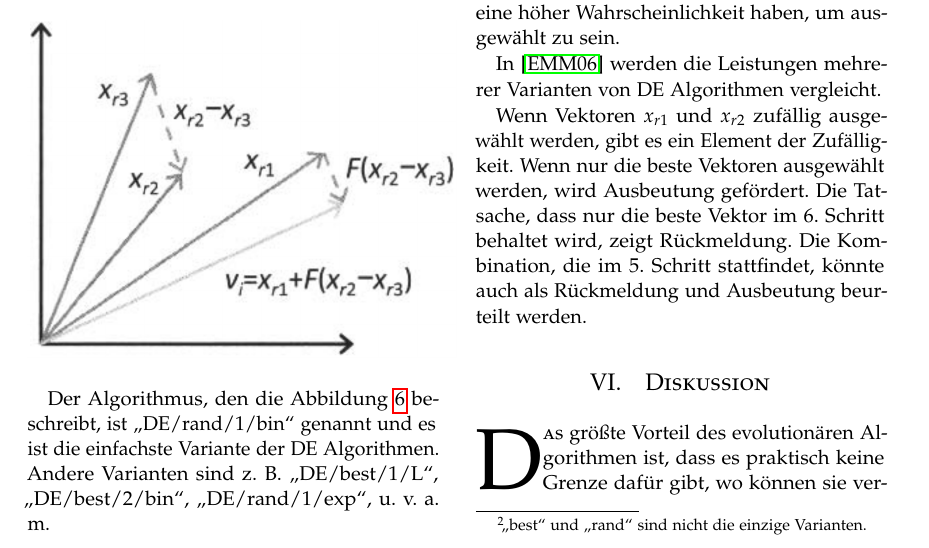
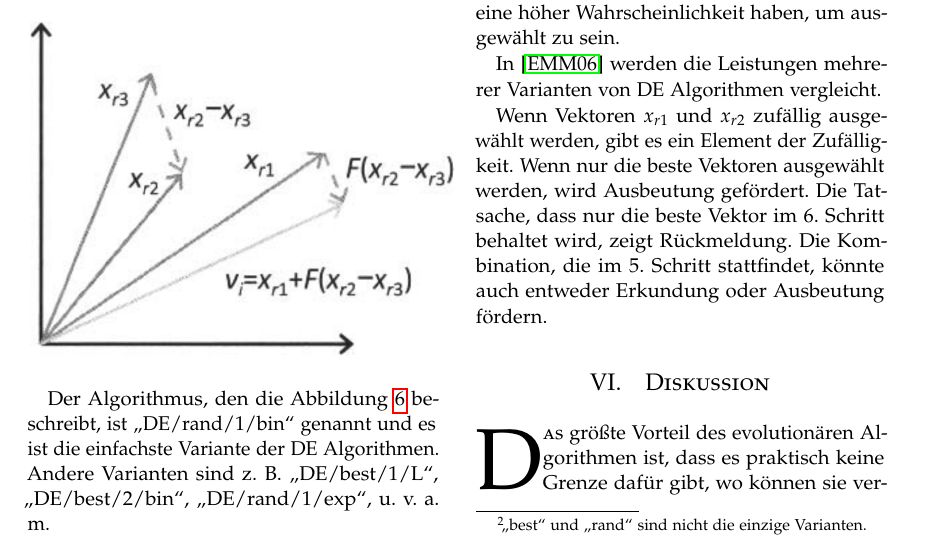
Before and after one commit to freddieRv/evolutive_algorithms_paper, a LaTeX paper (paper/evolutive_algorithms.tex): part of page 6 of 9, cut so that both start at the same text. Compiled offline with pdfLaTeX.

Commit message:
small change to DE Analysis

```diff
--- a/paper/evolutive_algorithms.tex
+++ b/paper/evolutive_algorithms.tex
@@ -292,7 +292,7 @@ Der Algorithmus, den die Abbildung \ref{fig:de_pseudo} beschreibt, ist \enquote{
 Jedes Teil dieser Namen bezieht sich auf die Verfahren, die für bestimmte Schritte der DE Algorithmen verwendet werden.\par
 Zum Beispiel der \enquote{rand/best}-Teil\footnote{\enquote{best} und \enquote{rand} sind nicht die einzige Varianten.} beschreibt wie Vektoren $x_{r1}$ und $x_{r2}$ im 2. Schritt ausgewählt werden. \enquote{rand} bedeutet, dass die Vektoren zufälligerweise ausgewählt werden, während \enquote{best} heißt, dass die beste Vektoren eine höher Wahrscheinlichkeit haben, um ausgewählt zu sein.\par
 In \cite{love_u_mex} werden die Leistungen mehrerer Varianten von DE Algorithmen vergleicht.\par
-Wenn Vektoren $x_{r1}$ und $x_{r2}$ zufällig ausgewählt werden, gibt es ein Element der Zufälligkeit. Wenn nur die beste Vektoren ausgewählt werden, wird Ausbeutung gefördert. Die Tatsache, dass nur die beste Vektor im 6. Schritt behaltet wird, zeigt Rückmeldung. Die Kombination, die im 5. Schritt stattfindet, könnte auch als Rückmeldung und Ausbeutung beurteilt werden.
+Wenn Vektoren $x_{r1}$ und $x_{r2}$ zufällig ausgewählt werden, gibt es ein Element der Zufälligkeit. Wenn nur die beste Vektoren ausgewählt werden, wird Ausbeutung gefördert. Die Tatsache, dass nur die beste Vektor im 6. Schritt behaltet wird, zeigt Rückmeldung. Die Kombination, die im 5. Schritt stattfindet, könnte auch entweder Erkundung oder Ausbeutung fördern.
 
 %------------------------------------------------
 
```
